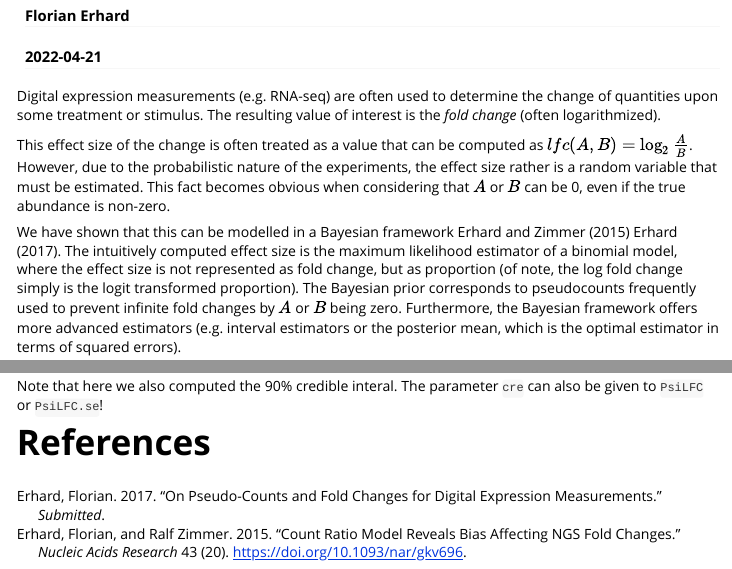
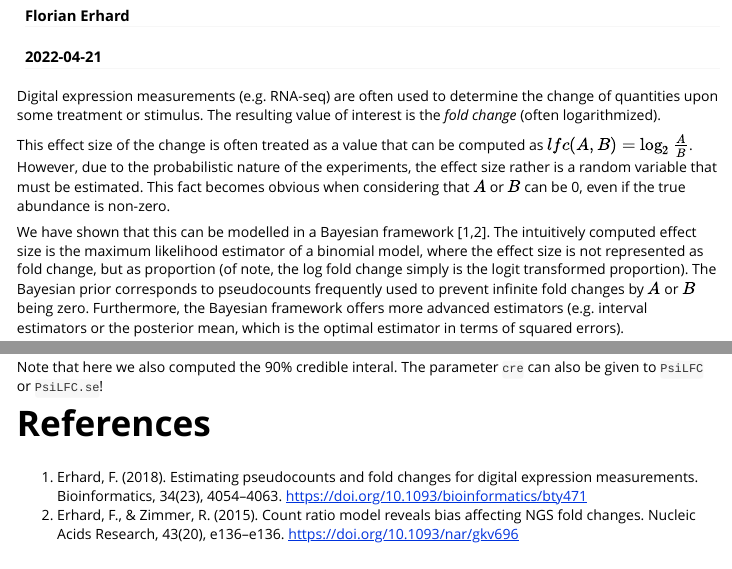
Before and after one commit to erhard-lab/lfc, an R Markdown document (vignettes/lfc_vignette.Rmd): the page in a window 1100 px wide, from 70 px down, and a second part further down, joined at a grey line. Rendered offline with R 4.5, knitr and Pandoc, with nearby package versions; some code elsewhere in the file could not run offline; long lines of code are wrapped.

Commit message:
Modifications for submission to CRAN

```diff
--- a/vignettes/lfc_vignette.Rmd
+++ b/vignettes/lfc_vignette.Rmd
@@ -4,28 +4,6 @@ author: "Florian Erhard"
 date: "`r Sys.Date()`"
 output: rmarkdown::html_vignette
 vignette: >
-  %\VignetteIndexEntry{Vignette Title}
+  %\VignetteIndexEntry{Using LFC}
   %\VignetteEngine{knitr::rmarkdown}
   %\VignetteEncoding{UTF-8}
-
-references:
-- id: erhard_count_2015
-  title: Count ratio model reveals bias affecting NGS fold changes
-  author:
-  - family: Erhard
-    given: Florian
-  - family: Zimmer
-    given: Ralf
-  container-title: Nucleic Acids Research
-  volume: 43
-  URL: 'http://nar.oxfordjournals.org/content/43/20/e136'
-  DOI: 10.1093/nar/gkv696
-  issue: 20
-  type: article-journal
-  issued:
-    year: 2015
-- id: erhard_pseudo_2017
-  title: On pseudo-counts and fold changes for digital expression measurements
-  author:
-  - family: Erhard
-    given: Florian
@@ -35,11 +10,10 @@ references:
-    year: 2017
 ---
 
 Digital expression measurements (e.g. RNA-seq) are often used to determine the change of quantities upon some treatment or stimulus. The resulting value of interest is the *fold change* (often logarithmized).
 
 This effect size of the change is often treated as a value that can be computed as $lfc(A,B)=\log_2 \frac{A}{B}$. However, due to the probabilistic nature of the experiments, the effect size rather is a random variable that must be estimated. This fact becomes obvious when considering that $A$ or $B$ can be 0, even if the true abundance is non-zero.
 
-We have shown that this can be modelled in a Bayesian framework @erhard_count_2015 @erhard_pseudo_2017. The intuitively computed effect size is the maximum likelihood estimator of a binomial model, where the effect size is not represented as fold change, but as proportion (of note, the log fold change simply is the logit transformed proportion). The Bayesian prior corresponds to pseudocounts frequently used to prevent infinite fold changes by $A$ or $B$ being zero. Furthermore, the Bayesian framework offers more advanced estimators (e.g. interval estimators or the posterior mean, which is the optimal estimator in terms of squared errors).
+We have shown that this can be modelled in a Bayesian framework [1,2]. The intuitively computed effect size is the maximum likelihood estimator of a binomial model, where the effect size is not represented as fold change, but as proportion (of note, the log fold change simply is the logit transformed proportion). The Bayesian prior corresponds to pseudocounts frequently used to prevent infinite fold changes by $A$ or $B$ being zero. Furthermore, the Bayesian framework offers more advanced estimators (e.g. interval estimators or the posterior mean, which is the optimal estimator in terms of squared errors).
 
 This R package offers the implementation to harness the power of this framework.
 
@@ -98,3 +72,5 @@ head(res)
 Note that here we also computed the 90% credible interal. The parameter `cre` can also be given to `PsiLFC` or `PsiLFC.se`!
 
 # References
+1. Erhard, F. (2018). Estimating pseudocounts and fold changes for digital expression measurements. Bioinformatics, 34(23), 4054–4063. https://doi.org/10.1093/bioinformatics/bty471
+2. Erhard, F., & Zimmer, R. (2015). Count ratio model reveals bias affecting NGS fold changes. Nucleic Acids Research, 43(20), e136–e136. https://doi.org/10.1093/nar/gkv696
```
Also changed, not shown: R/psi_lfc.R (+3 -3 lines), vignettes/lfc_vignette.Rmd (3 more changed lines), 1 other file.
